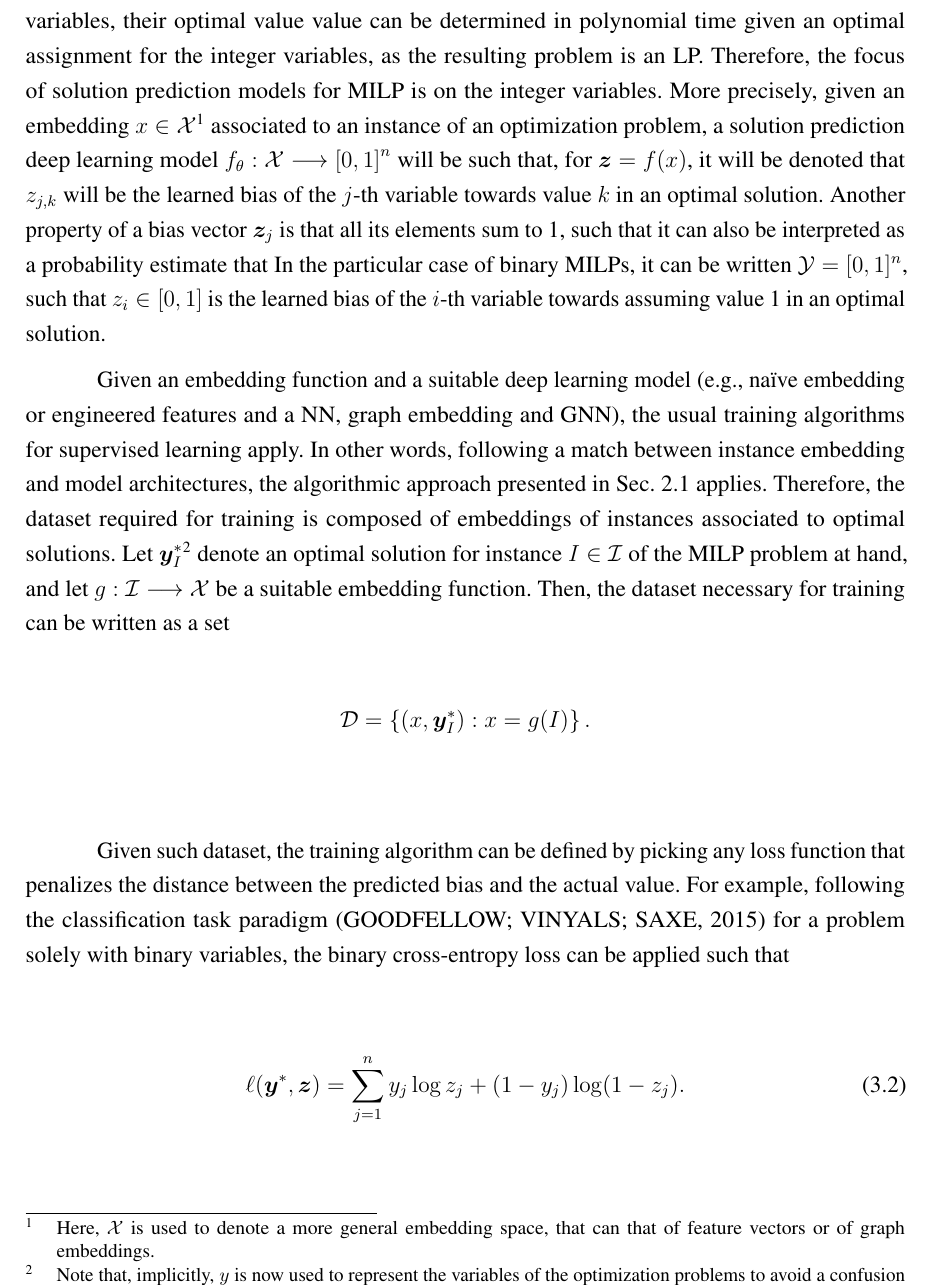
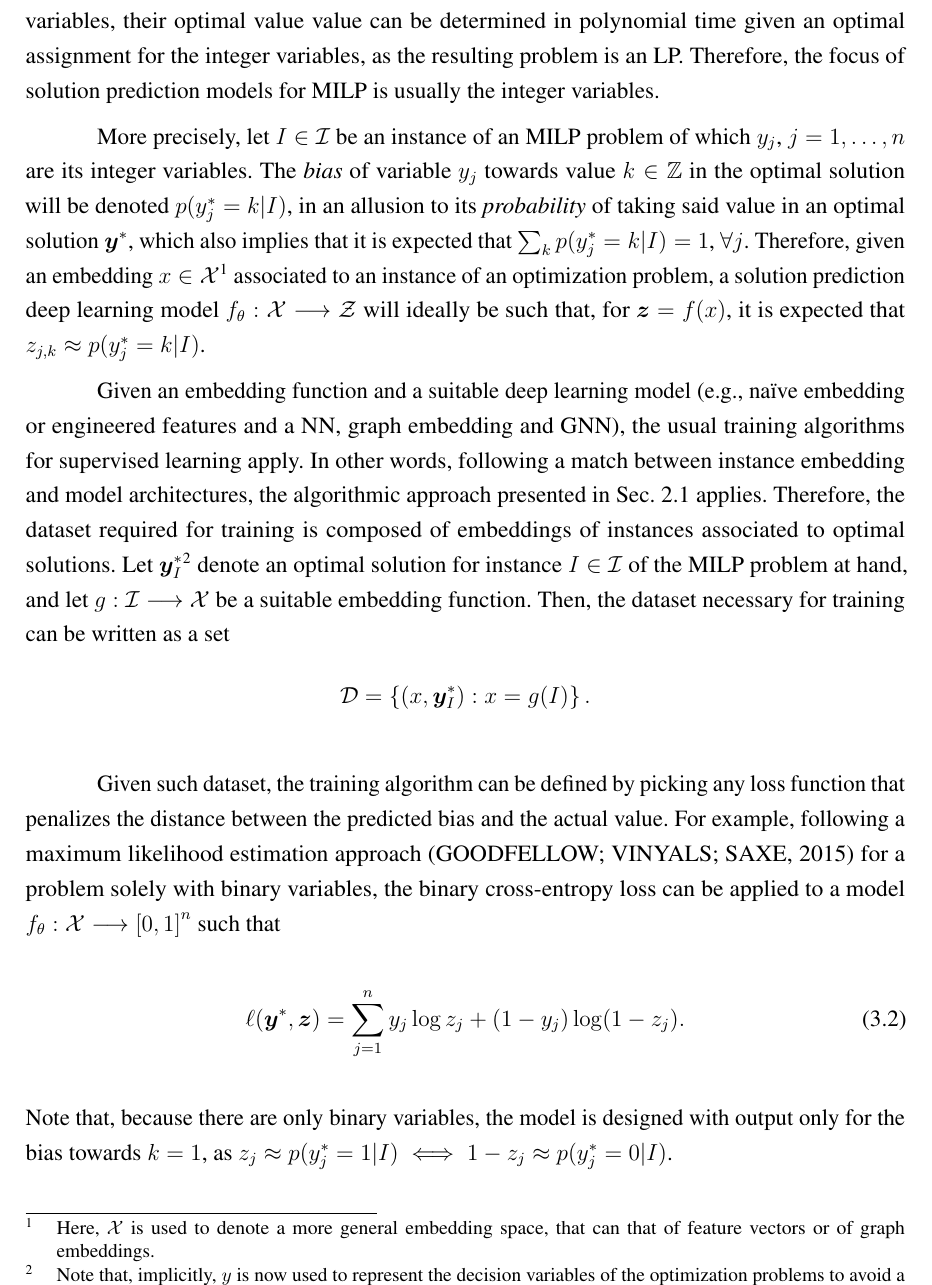
Before and after one commit to brunompacheco/msc-thesis, a LaTeX thesis (main.tex, which reads chapters/chapter_3.tex): part of page 38 of 53, cut so that both start at the same text. Compiled offline with pdfLaTeX.

Commit message:
define training for solution prediction as approximating the function p(y=k|I)

```diff
--- a/chapters/chapter_3.tex
+++ b/chapters/chapter_3.tex
@@ -91,28 +91,33 @@ On top of that, the size of the GNN does no scale with the size of the graph, bu
 \section{Training Under Supervision}
 
 Ideally, a solution prediction model is capable of predicting the \emph{bias} of the integer variables in the optimal solutions of a given instance of an MILP problem~\cite{khalilMIPGNNDataDrivenFramework2022}.
-Intuitively, the bias of a variable towards a value indicates how likely that variable is to assume the value in an optimal solution.
+Intuitively, the bias of a variable towards a value indicates how likely that variable is to assume that value in an optimal solution.
 As the problem is linear over the continuous variables, their optimal value value can be determined in polynomial time given an optimal assignment for the integer variables, as the resulting problem is an LP.
-Therefore, the focus of solution prediction models for MILP is on the integer variables.
-More precisely, given an embedding $x\in \mathcal{X}$\footnote{Here, $\mathcal{X}$ is used to denote a more general embedding space, that can that of feature vectors or of graph embeddings.} associated to an instance of an optimization problem, a solution prediction deep learning model $f_{\theta}: \mathcal{X} \longrightarrow \left[ 0,1 \right]^n$ will be such that, for $\bm{z}=f(x)$, it will be denoted that $z_{j,k}$ will be the learned bias of the $j$-th variable towards value $k$ in an optimal solution.
-Another property of a bias vector $\bm{z}_{j}$ is that all its elements sum to 1, such that it can also be interpreted as a probability estimate that
-In the particular case of binary MILPs, it can be written $\mathcal{Y}=[0,1]^n$, such that $z_{i}\in [0,1]$ is the learned bias of the $i$-th variable towards assuming value 1 in an optimal solution.
+Therefore, the focus of solution prediction models for MILP is usually the integer variables.
+
+More precisely, let $I\in \mathcal{I}$ be an instance of an MILP problem of which $y_j$, $j=1,\ldots,n$ are its integer variables.
+The \emph{bias} of variable $y_j$ towards value $k\in \Z$ in the optimal solution will be denoted $p(y_j^*=k|I)$, in an allusion to its \emph{probability} of taking said value in an optimal solution $\bm{y}^*$, which also implies that it is expected that $\sum_{k} p(y_j^*=k|I) = 1$, $\forall j$.
+Therefore, given an embedding $x\in \mathcal{X}$\footnote{Here, $\mathcal{X}$ is used to denote a more general embedding space, that can that of feature vectors or of graph embeddings.} associated to an instance of an optimization problem, a solution prediction deep learning model $f_{\theta}: \mathcal{X} \longrightarrow \mathcal{Z}$ will ideally be such that, for $\bm{z}=f(x)$, it is expected that $z_{j,k}\approx p(y_j^*=k|I)$.
 
 Given an embedding function and a suitable deep learning model (e.g., naïve embedding or engineered features and a NN, graph embedding and GNN), the usual training algorithms for supervised learning apply.
 In other words, following a match between instance embedding and model architectures, the algorithmic approach presented in Sec.~\ref{sec:supervised-learning} applies.
 Therefore, the dataset required for training is composed of embeddings of instances associated to optimal solutions.
-Let $\bm{y}^{*}_I$\footnote{Note that, implicitly, $y$ is now used to represent the variables of the optimization problems to avoid a confusion with the input space of the deep learning model.} denote an optimal solution for instance $I\in \mathcal{I}$ of the MILP problem at hand, and let $g: \mathcal{I} \longrightarrow \mathcal{X}$ be a suitable embedding function.
+Let $\bm{y}^{*}_I$\footnote{Note that, implicitly, $y$ is now used to represent the decision variables of the optimization problems to avoid a confusion with the input space of the deep learning model.} denote an optimal solution for instance $I\in \mathcal{I}$ of the MILP problem at hand, and let $g: \mathcal{I} \longrightarrow \mathcal{X}$ be a suitable embedding function.
 Then, the dataset necessary for training can be written as a set \[
     \mathcal{D} = \left\{ (x, \bm{y}^{*}_I) : x = g(I) \right\}
 .\]
 
 Given such dataset, the training algorithm can be defined by picking any loss function that penalizes the distance between the predicted bias and the actual value.
-For example, following the classification task paradigm~\cite{goodfellowQualitativelyCharacterizingNeural2015} for a problem solely with binary variables, the binary cross-entropy loss can be applied such that
+For example, following a maximum likelihood estimation approach~\cite{goodfellowQualitativelyCharacterizingNeural2015} for a problem solely with binary variables, the binary cross-entropy loss can be applied to a model $f_{\theta}: \mathcal{X} \longrightarrow \left[ 0,1 \right]^n$ such that
 \begin{equation}
     \ell(\bm{y}^*, \bm{z}) = \sum_{j=1}^{n} y_j \log z_j + (1-y_j) \log (1 - z_j)
 .\end{equation}
+Note that, because there are only binary variables, the model is designed with output only for the bias towards $k=1$, as $z_j\approx p(y_j^*=1|I) \iff 1-z_j\approx p(y_j^*=0|I)$.
+
 
 \subsection{Multiple Targets}
+
+
 
 \section{Learning-based Heuristics}\label{sec:learning-based-heuristics}
 
```
